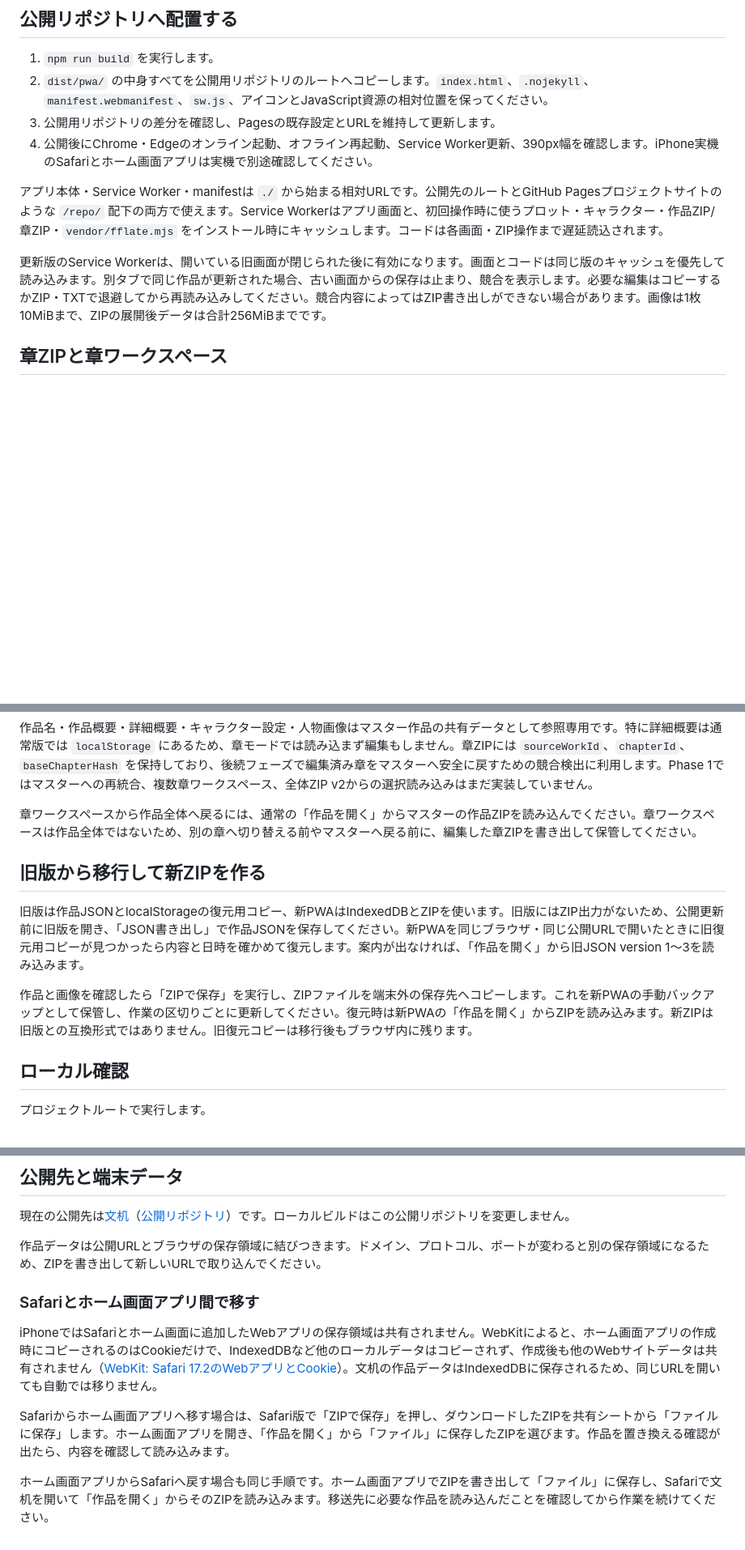
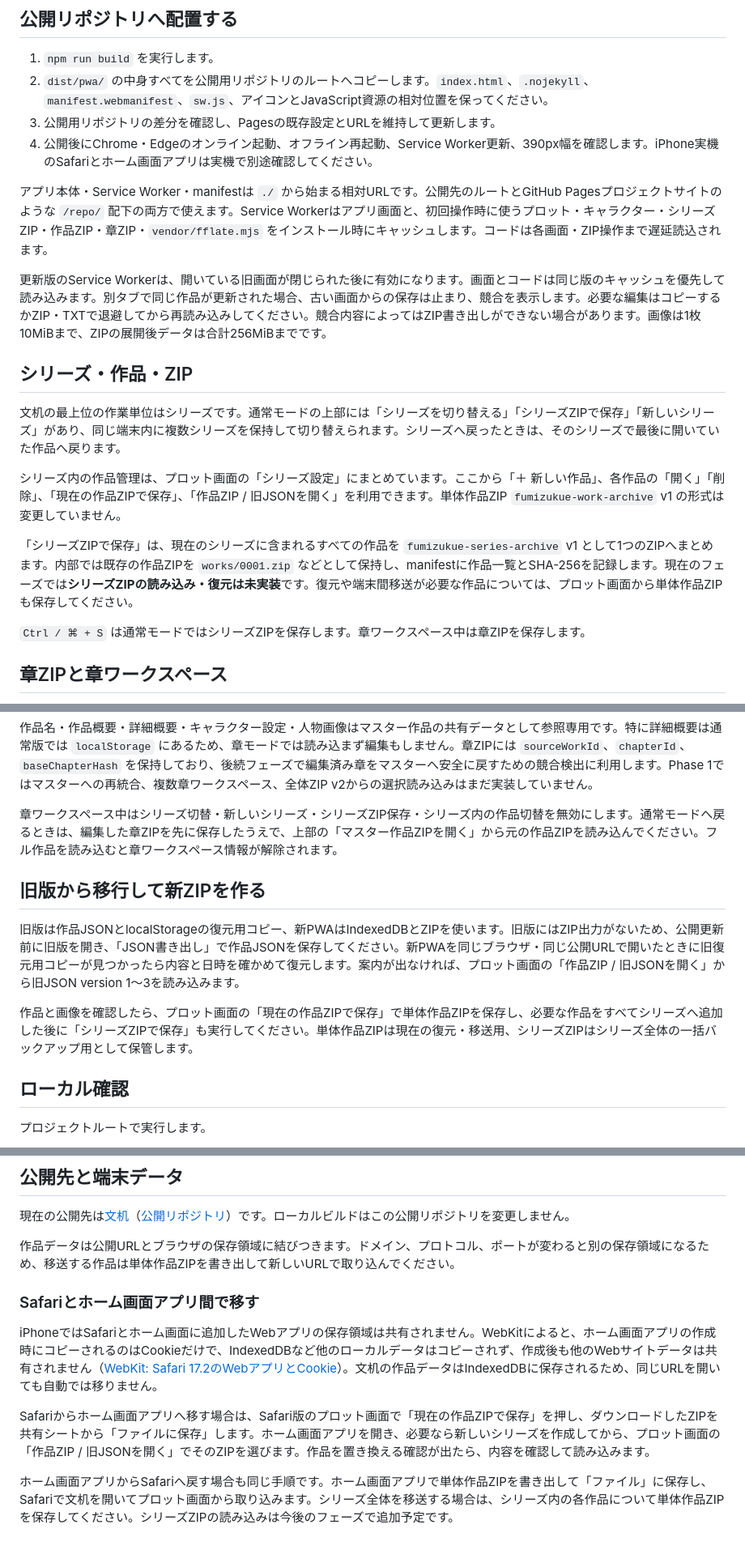
Before and after one commit to jueyuedao-ship-it/novelwrite-pwa, a Markdown page: README.md, 3 parts joined by grey strips. Shown at 81% size. Drawn GitHub-style; blank space fills up the shorter version.

Commit message:
docs: describe series switching and archives

```diff
--- a/README.md
+++ b/README.md
@@ -9,9 +9,19 @@
 3. 公開用リポジトリの差分を確認し、Pagesの既存設定とURLを維持して更新します。
 4. 公開後にChrome・Edgeのオンライン起動、オフライン再起動、Service Worker更新、390px幅を確認します。iPhone実機のSafariとホーム画面アプリは実機で別途確認してください。
 
-アプリ本体・Service Worker・manifestは `./` から始まる相対URLです。公開先のルートとGitHub Pagesプロジェクトサイトのような `/repo/` 配下の両方で使えます。Service Workerはアプリ画面と、初回操作時に使うプロット・キャラクター・作品ZIP/章ZIP・`vendor/fflate.mjs` をインストール時にキャッシュします。コードは各画面・ZIP操作まで遅延読込されます。
+アプリ本体・Service Worker・manifestは `./` から始まる相対URLです。公開先のルートとGitHub Pagesプロジェクトサイトのような `/repo/` 配下の両方で使えます。Service Workerはアプリ画面と、初回操作時に使うプロット・キャラクター・シリーズZIP・作品ZIP・章ZIP・`vendor/fflate.mjs` をインストール時にキャッシュします。コードは各画面・ZIP操作まで遅延読込されます。
 
 更新版のService Workerは、開いている旧画面が閉じられた後に有効になります。画面とコードは同じ版のキャッシュを優先して読み込みます。別タブで同じ作品が更新された場合、古い画面からの保存は止まり、競合を表示します。必要な編集はコピーするかZIP・TXTで退避してから再読み込みしてください。競合内容によってはZIP書き出しができない場合があります。画像は1枚10MiBまで、ZIPの展開後データは合計256MiBまでです。
+
+## シリーズ・作品・ZIP
+
+文机の最上位の作業単位はシリーズです。通常モードの上部には「シリーズを切り替える」「シリーズZIPで保存」「新しいシリーズ」があり、同じ端末内に複数シリーズを保持して切り替えられます。シリーズへ戻ったときは、そのシリーズで最後に開いていた作品へ戻ります。
+
+シリーズ内の作品管理は、プロット画面の「シリーズ設定」にまとめています。ここから「＋ 新しい作品」、各作品の「開く」「削除」、「現在の作品ZIPで保存」、「作品ZIP / 旧JSONを開く」を利用できます。単体作品ZIP `fumizukue-work-archive` v1 の形式は変更していません。
+
+「シリーズZIPで保存」は、現在のシリーズに含まれるすべての作品を `fumizukue-series-archive` v1 として1つのZIPへまとめます。内部では既存の作品ZIPを `works/0001.zip` などとして保持し、manifestに作品一覧とSHA-256を記録します。現在のフェーズでは**シリーズZIPの読み込み・復元は未実装**です。復元や端末間移送が必要な作品については、プロット画面から単体作品ZIPも保存してください。
+
+`Ctrl / ⌘ + S` は通常モードではシリーズZIPを保存します。章ワークスペース中は章ZIPを保存します。
 
 ## 章ZIPと章ワークスペース
 
@@ -27,13 +37,13 @@ Phase 1では、作品全体をマスターとして保持しながら、任意
 
 作品名・作品概要・詳細概要・キャラクター設定・人物画像はマスター作品の共有データとして参照専用です。特に詳細概要は通常版では `localStorage` にあるため、章モードでは読み込まず編集もしません。章ZIPには `sourceWorkId`、`chapterId`、`baseChapterHash` を保持しており、後続フェーズで編集済み章をマスターへ安全に戻すための競合検出に利用します。Phase 1ではマスターへの再統合、複数章ワークスペース、全体ZIP v2からの選択読み込みはまだ実装していません。
 
-章ワークスペースから作品全体へ戻るには、通常の「作品を開く」からマスターの作品ZIPを読み込んでください。章ワークスペースは作品全体ではないため、別の章へ切り替える前やマスターへ戻る前に、編集した章ZIPを書き出して保管してください。
+章ワークスペース中はシリーズ切替・新しいシリーズ・シリーズZIP保存・シリーズ内の作品切替を無効にします。通常モードへ戻るときは、編集した章ZIPを先に保存したうえで、上部の「マスター作品ZIPを開く」から元の作品ZIPを読み込んでください。フル作品を読み込むと章ワークスペース情報が解除されます。
 
 ## 旧版から移行して新ZIPを作る
 
-旧版は作品JSONとlocalStorageの復元用コピー、新PWAはIndexedDBとZIPを使います。旧版にはZIP出力がないため、公開更新前に旧版を開き、「JSON書き出し」で作品JSONを保存してください。新PWAを同じブラウザ・同じ公開URLで開いたときに旧復元用コピーが見つかったら内容と日時を確かめて復元します。案内が出なければ、「作品を開く」から旧JSON version 1〜3を読み込みます。
+旧版は作品JSONとlocalStorageの復元用コピー、新PWAはIndexedDBとZIPを使います。旧版にはZIP出力がないため、公開更新前に旧版を開き、「JSON書き出し」で作品JSONを保存してください。新PWAを同じブラウザ・同じ公開URLで開いたときに旧復元用コピーが見つかったら内容と日時を確かめて復元します。案内が出なければ、プロット画面の「作品ZIP / 旧JSONを開く」から旧JSON version 1〜3を読み込みます。
 
-作品と画像を確認したら「ZIPで保存」を実行し、ZIPファイルを端末外の保存先へコピーします。これを新PWAの手動バックアップとして保管し、作業の区切りごとに更新してください。復元時は新PWAの「作品を開く」からZIPを読み込みます。新ZIPは旧版との互換形式ではありません。旧復元コピーは移行後もブラウザ内に残ります。
+作品と画像を確認したら、プロット画面の「現在の作品ZIPで保存」で単体作品ZIPを保存し、必要な作品をすべてシリーズへ追加した後に「シリーズZIPで保存」も実行してください。単体作品ZIPは現在の復元・移送用、シリーズZIPはシリーズ全体の一括バックアップ用として保管します。
 
 ## ローカル確認
 
@@ -50,12 +60,12 @@ ChromeまたはEdgeで `http://127.0.0.1:4174/repo/` を開くと、ビルド済
 
 現在の公開先は[文机](https://jueyuedao-ship-it.github.io/novelwrite-pwa/)（[公開リポジトリ](https://github.com/jueyuedao-ship-it/novelwrite-pwa)）です。ローカルビルドはこの公開リポジトリを変更しません。
 
-作品データは公開URLとブラウザの保存領域に結びつきます。ドメイン、プロトコル、ポートが変わると別の保存領域になるため、ZIPを書き出して新しいURLで取り込んでください。
+作品データは公開URLとブラウザの保存領域に結びつきます。ドメイン、プロトコル、ポートが変わると別の保存領域になるため、移送する作品は単体作品ZIPを書き出して新しいURLで取り込んでください。
 
 ### Safariとホーム画面アプリ間で移す
 
 iPhoneではSafariとホーム画面に追加したWebアプリの保存領域は共有されません。WebKitによると、ホーム画面アプリの作成時にコピーされるのはCookieだけで、IndexedDBなど他のローカルデータはコピーされず、作成後も他のWebサイトデータは共有されません（[WebKit: Safari 17.2のWebアプリとCookie](https://webkit.org/blog/14787/webkit-features-in-safari-17-2/)）。文机の作品データはIndexedDBに保存されるため、同じURLを開いても自動では移りません。
 
-Safariからホーム画面アプリへ移す場合は、Safari版で「ZIPで保存」を押し、ダウンロードしたZIPを共有シートから「ファイルに保存」します。ホーム画面アプリを開き、「作品を開く」から「ファイル」に保存したZIPを選びます。作品を置き換える確認が出たら、内容を確認して読み込みます。
+Safariからホーム画面アプリへ移す場合は、Safari版のプロット画面で「現在の作品ZIPで保存」を押し、ダウンロードしたZIPを共有シートから「ファイルに保存」します。ホーム画面アプリを開き、必要なら新しいシリーズを作成してから、プロット画面の「作品ZIP / 旧JSONを開く」でそのZIPを選びます。作品を置き換える確認が出たら、内容を確認して読み込みます。
 
-ホーム画面アプリからSafariへ戻す場合も同じ手順です。ホーム画面アプリでZIPを書き出して「ファイル」に保存し、Safariで文机を開いて「作品を開く」からそのZIPを読み込みます。移送先に必要な作品を読み込んだことを確認してから作業を続けてください。
+ホーム画面アプリからSafariへ戻す場合も同じ手順です。ホーム画面アプリで単体作品ZIPを書き出して「ファイル」に保存し、Safariで文机を開いてプロット画面から取り込みます。シリーズ全体を移送する場合は、シリーズ内の各作品について単体作品ZIPを保存してください。シリーズZIPの読み込みは今後のフェーズで追加予定です。
```
